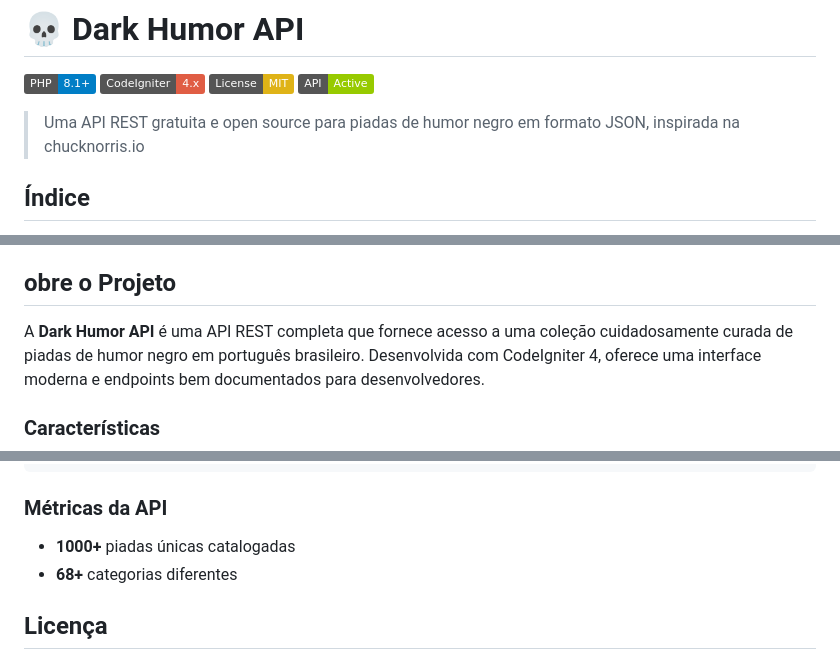
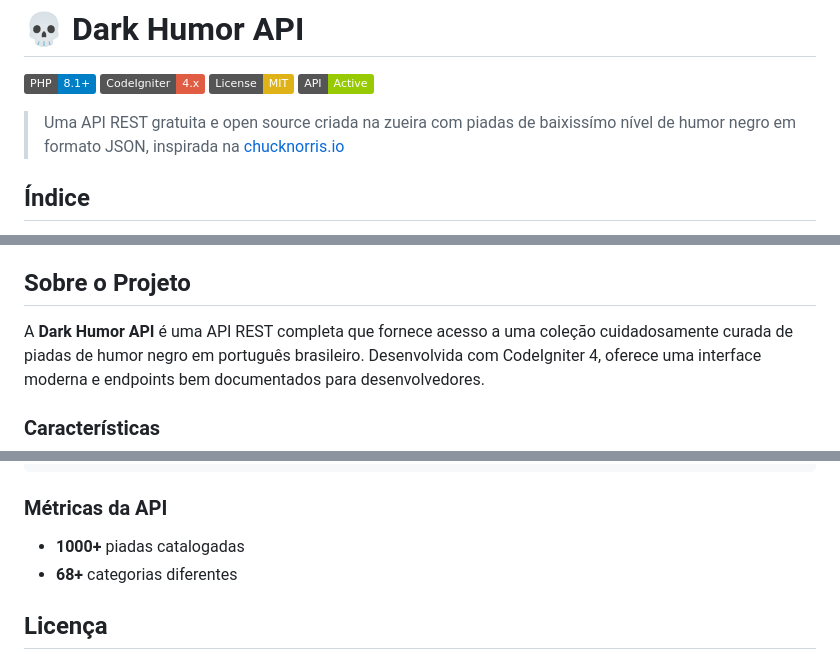
Before and after one commit to matheussesso/darkhumor-api, a Markdown page: README.md, 3 parts joined by grey strips. Drawn GitHub-style; badges without logos.

````diff
--- a/README.md
+++ b/README.md
@@ -5,7 +5,7 @@
 [![License: MIT](https://img.shields.io/badge/License-MIT-yellow.svg)](https://opensource.org/licenses/MIT)
 [![API Status](https://img.shields.io/badge/API-Active-green.svg)](https://github.com/matheussesso/darkhumor-api)
 
-> Uma API REST gratuita e open source para piadas de humor negro em formato JSON, inspirada na chucknorris.io
+> Uma API REST gratuita e open source criada na zueira com piadas de baixissímo nível de humor negro em formato JSON, inspirada na [chucknorris.io](chucknorris.io)
 
 ## Índice
 
@@ -21,7 +21,7 @@
 - [Licença](#-licença)
 - [Suporte](#-suporte)
 
-## obre o Projeto
+## Sobre o Projeto
 
 A **Dark Humor API** é uma API REST completa que fornece acesso a uma coleção cuidadosamente curada de piadas de humor negro em português brasileiro. Desenvolvida com CodeIgniter 4, oferece uma interface moderna e endpoints bem documentados para desenvolvedores.
 
@@ -520,7 +520,7 @@ curl -X GET "http://localhost/jokes/categories"
 ```
 
 ### Métricas da API
-- **1000+** piadas únicas catalogadas
+- **1000+** piadas catalogadas
 - **68+** categorias diferentes
 
 ## Licença
````
Also changed, not shown: other parts of README.md (+1 -1 lines).
